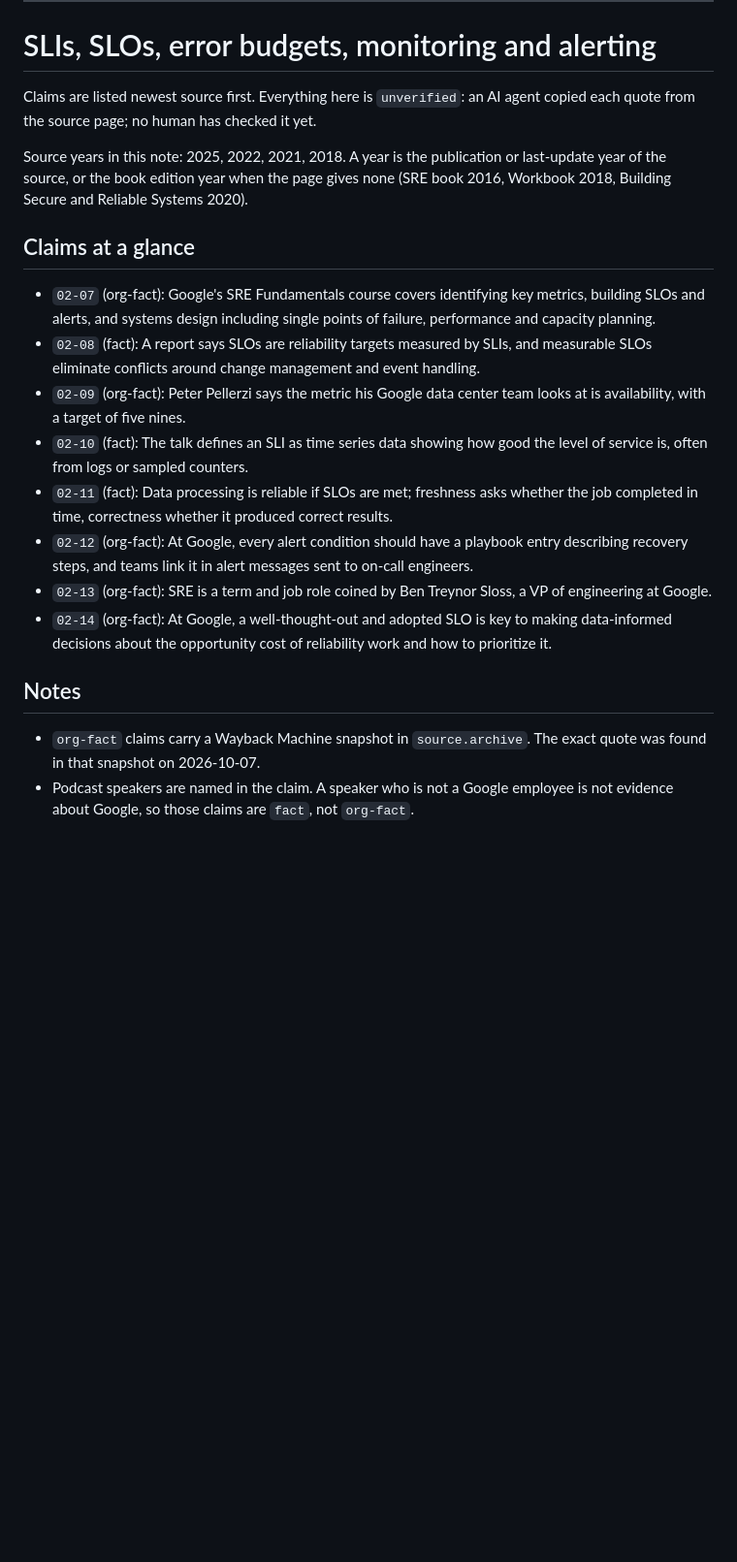
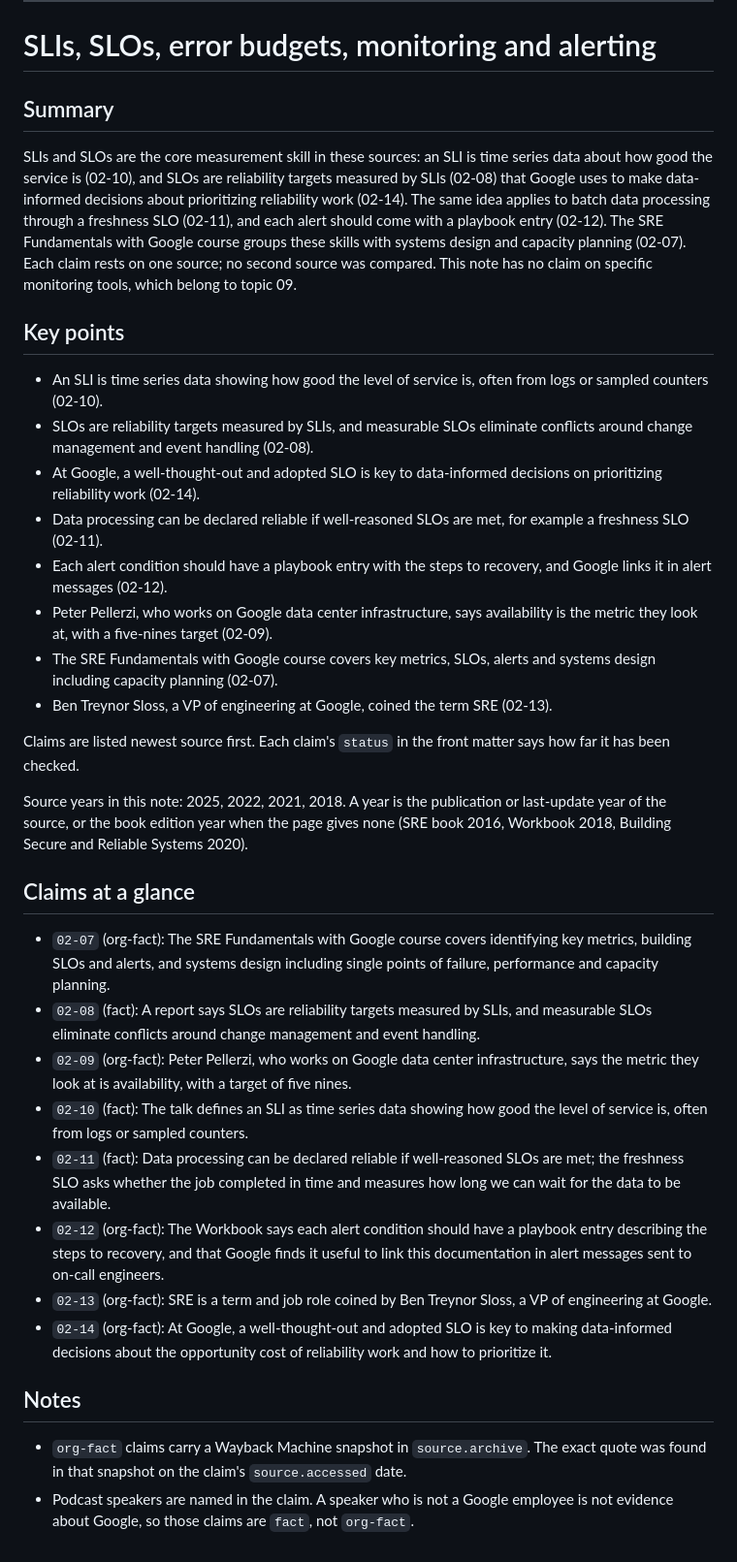
Before and after one commit to ilma-org/os-coop-job-research, a Markdown page: knowledge-base/02-hard-skills/slos-error-budgets-and-monitoring.md, the part around one of its changes. Shown at 97% size. Drawn GitHub-style; blank space fills up the shorter version.

```diff
--- a/knowledge-base/02-hard-skills/slos-error-budgets-and-monitoring.md
+++ b/knowledge-base/02-hard-skills/slos-error-budgets-and-monitoring.md
@@ -152,22 +152,37 @@ claims:
 
 # SLIs, SLOs, error budgets, monitoring and alerting
 
-Claims are listed newest source first. Everything here is `unverified`: an AI agent copied each quote from the source page; no human has checked it yet.
+## Summary
+
+SLIs and SLOs are the core measurement skill in these sources: an SLI is time series data about how good the service is (02-10), and SLOs are reliability targets measured by SLIs (02-08) that Google uses to make data-informed decisions about prioritizing reliability work (02-14). The same idea applies to batch data processing through a freshness SLO (02-11), and each alert should come with a playbook entry (02-12). The SRE Fundamentals with Google course groups these skills with systems design and capacity planning (02-07). Each claim rests on one source; no second source was compared. This note has no claim on specific monitoring tools, which belong to topic 09.
+
+## Key points
+
+- An SLI is time series data showing how good the level of service is, often from logs or sampled counters (02-10).
+- SLOs are reliability targets measured by SLIs, and measurable SLOs eliminate conflicts around change management and event handling (02-08).
+- At Google, a well-thought-out and adopted SLO is key to data-informed decisions on prioritizing reliability work (02-14).
+- Data processing can be declared reliable if well-reasoned SLOs are met, for example a freshness SLO (02-11).
+- Each alert condition should have a playbook entry with the steps to recovery, and Google links it in alert messages (02-12).
+- Peter Pellerzi, who works on Google data center infrastructure, says availability is the metric they look at, with a five-nines target (02-09).
+- The SRE Fundamentals with Google course covers key metrics, SLOs, alerts and systems design including capacity planning (02-07).
+- Ben Treynor Sloss, a VP of engineering at Google, coined the term SRE (02-13).
+
+Claims are listed newest source first. Each claim's `status` in the front matter says how far it has been checked.
 
 Source years in this note: 2025, 2022, 2021, 2018. A year is the publication or last-update year of the source, or the book edition year when the page gives none (SRE book 2016, Workbook 2018, Building Secure and Reliable Systems 2020).
 
 ## Claims at a glance
 
-- `02-07` (org-fact): Google's SRE Fundamentals course covers identifying key metrics, building SLOs and alerts, and systems design including single points of failure, performance and capacity planning.
+- `02-07` (org-fact): The SRE Fundamentals with Google course covers identifying key metrics, building SLOs and alerts, and systems design including single points of failure, performance and capacity planning.
 - `02-08` (fact): A report says SLOs are reliability targets measured by SLIs, and measurable SLOs eliminate conflicts around change management and event handling.
-- `02-09` (org-fact): Peter Pellerzi says the metric his Google data center team looks at is availability, with a target of five nines.
+- `02-09` (org-fact): Peter Pellerzi, who works on Google data center infrastructure, says the metric they look at is availability, with a target of five nines.
 - `02-10` (fact): The talk defines an SLI as time series data showing how good the level of service is, often from logs or sampled counters.
-- `02-11` (fact): Data processing is reliable if SLOs are met; freshness asks whether the job completed in time, correctness whether it produced correct results.
-- `02-12` (org-fact): At Google, every alert condition should have a playbook entry describing recovery steps, and teams link it in alert messages sent to on-call engineers.
+- `02-11` (fact): Data processing can be declared reliable if well-reasoned SLOs are met; the freshness SLO asks whether the job completed in time and measures how long we can wait for the data to be available.
+- `02-12` (org-fact): The Workbook says each alert condition should have a playbook entry describing the steps to recovery, and that Google finds it useful to link this documentation in alert messages sent to on-call engineers.
 - `02-13` (org-fact): SRE is a term and job role coined by Ben Treynor Sloss, a VP of engineering at Google.
 - `02-14` (org-fact): At Google, a well-thought-out and adopted SLO is key to making data-informed decisions about the opportunity cost of reliability work and how to prioritize it.
 
 ## Notes
 
-- `org-fact` claims carry a Wayback Machine snapshot in `source.archive`. The exact quote was found in that snapshot on 2026-10-07.
+- `org-fact` claims carry a Wayback Machine snapshot in `source.archive`. The exact quote was found in that snapshot on the claim's `source.accessed` date.
 - Podcast speakers are named in the claim. A speaker who is not a Google employee is not evidence about Google, so those claims are `fact`, not `org-fact`.
```
Also changed, not shown: other parts of knowledge-base/02-hard-skills/slos-error-budgets-and-monitoring.md (+144 -144 lines).
